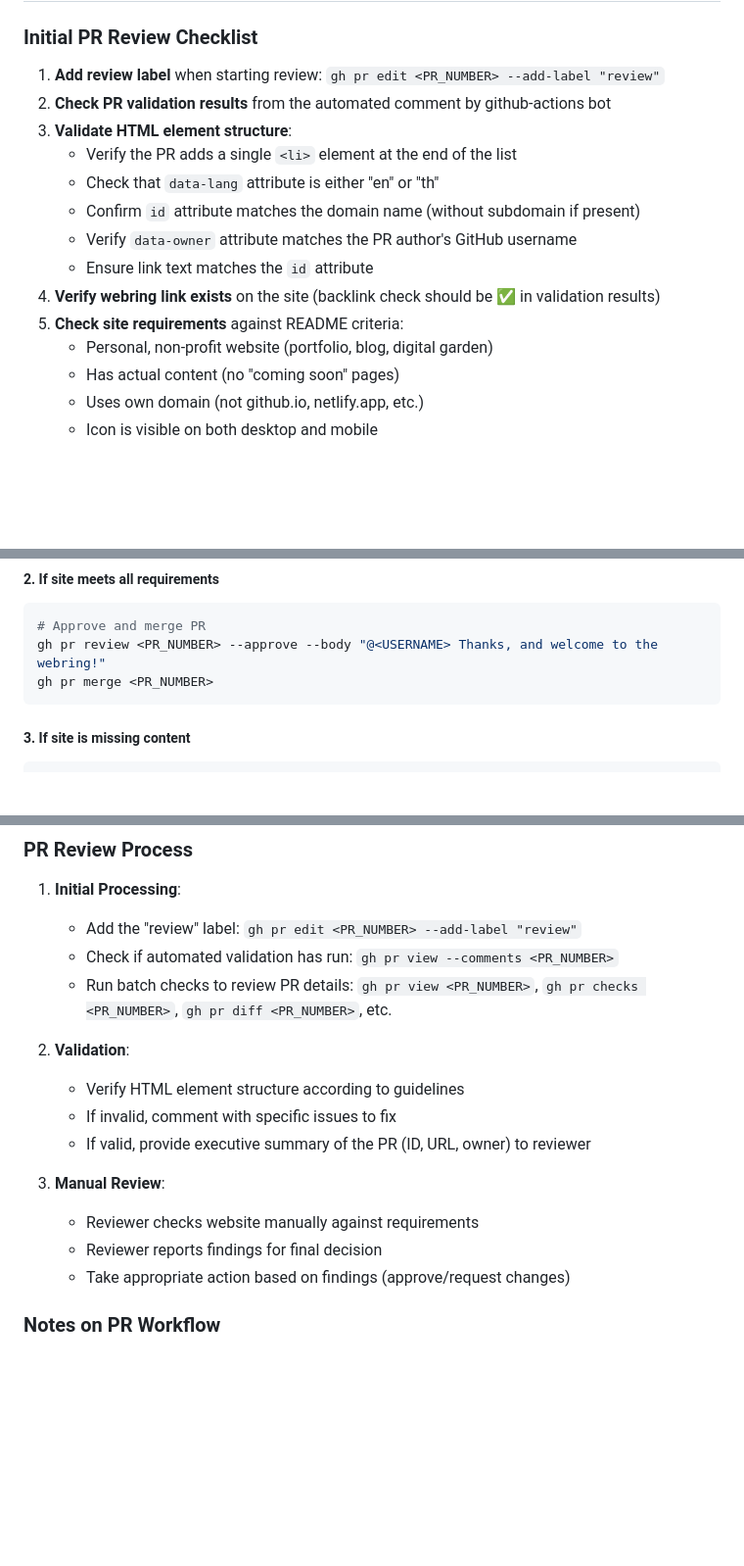
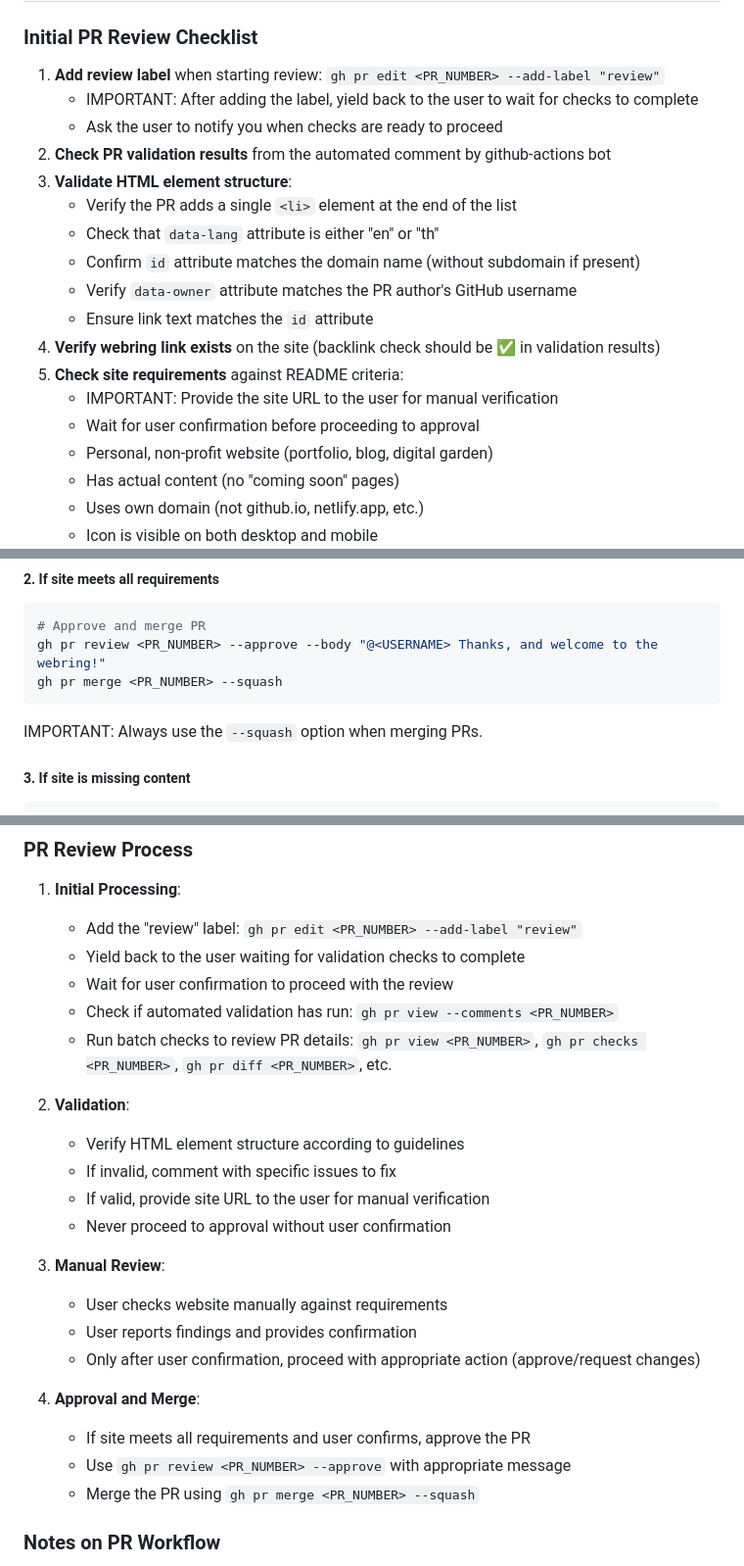
Before and after one commit to wonderfulsoftware/webring, a Markdown page: CLAUDE.md, 3 parts joined by grey strips. Shown at 98% size. Rendered like a GitHub page; blank space fills up the shorter version.

Commit message:
Improve PR review process in CLAUDE.md
- Add explicit instructions to yield back to user after adding review label
- Clarify that site verification requires manual inspection
- Add instructions to wait for user confirmation before approving
- Specify proper merge command with --squash option
- Add new "Approval and Merge" section to review process

🤖 Generated with [Claude Code](https://claude.ai/code)

Co-Authored-By: Claude <noreply@anthropic.com>

````diff
--- a/CLAUDE.md
+++ b/CLAUDE.md
@@ -10,6 +10,8 @@
 
 ### Initial PR Review Checklist
 1. **Add review label** when starting review: `gh pr edit <PR_NUMBER> --add-label "review"`
+   - IMPORTANT: After adding the label, yield back to the user to wait for checks to complete
+   - Ask the user to notify you when checks are ready to proceed
 2. **Check PR validation results** from the automated comment by github-actions bot
 3. **Validate HTML element structure**:
    - Verify the PR adds a single `<li>` element at the end of the list
@@ -19,6 +21,8 @@
    - Ensure link text matches the `id` attribute
 4. **Verify webring link exists** on the site (backlink check should be ✅ in validation results)
 5. **Check site requirements** against README criteria:
+   - IMPORTANT: Provide the site URL to the user for manual verification
+   - Wait for user confirmation before proceeding to approval
    - Personal, non-profit website (portfolio, blog, digital garden)
    - Has actual content (no "coming soon" pages)
    - Uses own domain (not github.io, netlify.app, etc.)
@@ -59,8 +63,10 @@ EOF
 ```bash
 # Approve and merge PR
 gh pr review <PR_NUMBER> --approve --body "@<USERNAME> Thanks, and welcome to the webring!"
-gh pr merge <PR_NUMBER>
+gh pr merge <PR_NUMBER> --squash
 ```
+
+IMPORTANT: Always use the `--squash` option when merging PRs.
 
 ##### 3. If site is missing content
 
@@ -117,18 +123,26 @@ EOF
 ### PR Review Process
 1. **Initial Processing**:
    - Add the "review" label: `gh pr edit <PR_NUMBER> --add-label "review"`
+   - Yield back to the user waiting for validation checks to complete
+   - Wait for user confirmation to proceed with the review
    - Check if automated validation has run: `gh pr view --comments <PR_NUMBER>`
    - Run batch checks to review PR details: `gh pr view <PR_NUMBER>`, `gh pr checks <PR_NUMBER>`, `gh pr diff <PR_NUMBER>`, etc.
 
 2. **Validation**:
    - Verify HTML element structure according to guidelines
    - If invalid, comment with specific issues to fix
-   - If valid, provide executive summary of the PR (ID, URL, owner) to reviewer
+   - If valid, provide site URL to the user for manual verification
+   - Never proceed to approval without user confirmation
 
 3. **Manual Review**:
-   - Reviewer checks website manually against requirements
-   - Reviewer reports findings for final decision
-   - Take appropriate action based on findings (approve/request changes)
+   - User checks website manually against requirements
+   - User reports findings and provides confirmation
+   - Only after user confirmation, proceed with appropriate action (approve/request changes)
+
+4. **Approval and Merge**:
+   - If site meets all requirements and user confirms, approve the PR
+   - Use `gh pr review <PR_NUMBER> --approve` with appropriate message
+   - Merge the PR using `gh pr merge <PR_NUMBER> --squash`
 
 ### Notes on PR Workflow
 - PRs are typically self-closed by creators if requirements can't be met
````
